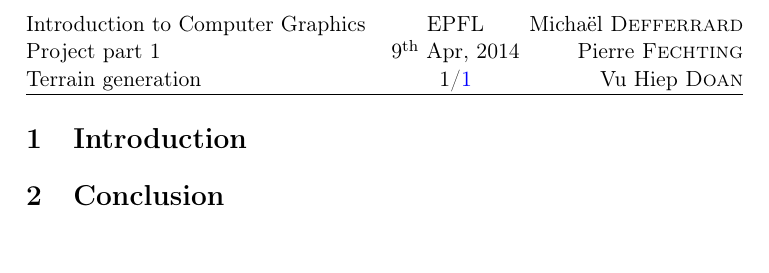
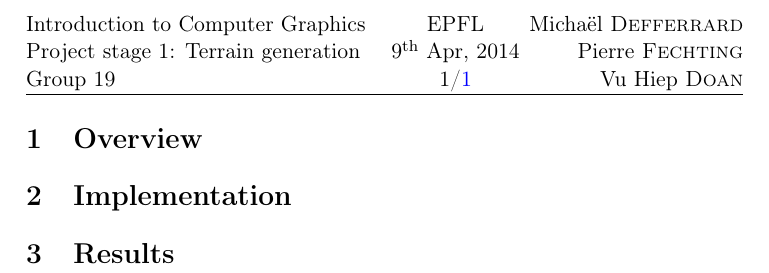
Before and after one commit to mdeff/terrain, a LaTeX document (docs/reports/Stage-1-Defferrard-Fechting-Doan.tex): part of the page, cut so that both start at the same text, the shorter picture padded with empty space. Compiled offline with pdfLaTeX.

Commit message:
Transform report to follow guidlines

```diff
--- a/docs/reports/group19_part1.tex
+++ b/docs/reports/Stage-1-Defferrard-Fechting-Doan.tex
@@ -5,14 +5,13 @@
 \usepackage{amssymb,amsmath} \usepackage{siunitx} \usepackage[nodayofweek]{datetime}
 \usepackage{parskip} \pagestyle{fancy} \usepackage{float} \usepackage{enumitem}
 \usepackage[top=3.5cm,bottom=2.5cm,left=3cm,right=3cm,headheight=30pt]{geometry}
-%\setlength{\parindent}{0em} \setlength{\parskip}{1em}
 \usepackage[colorlinks=true,allcolors=blue]{hyperref} \hypersetup{
 	pdfauthor={Michaël Defferrard},
-	pdftitle={Lab 3 : Edge and contour detection},
-	pdfsubject={Image and video processing}
+	pdftitle={Project stage 1: Terrain generation},
+	pdfsubject={Introduction to Computer Graphics}
 }
 
-\lhead{Introduction to Computer Graphics\\Project part 1\\Terrain generation}
+\lhead{Introduction to Computer Graphics\\Project stage 1: Terrain generation\\Group 19}
 \chead{\hspace{2.5cm}EPFL\\\hspace{2.5cm}\shortdate\today\\\hspace{2.5cm}\thepage/\pageref{LastPage}}
 \rhead{Michaël \textsc{Defferrard}\\Pierre \textsc{Fechting}\\Vu Hiep \textsc{Doan}}
 \cfoot{}
@@ -20,11 +19,15 @@
 \begin{document}
 
 
-\section{Introduction}
+\section{Overview}
 
 
 
-\section{Conclusion}
+\section{Implementation}
+
+
+
+\section{Results}
 
 
 
```
